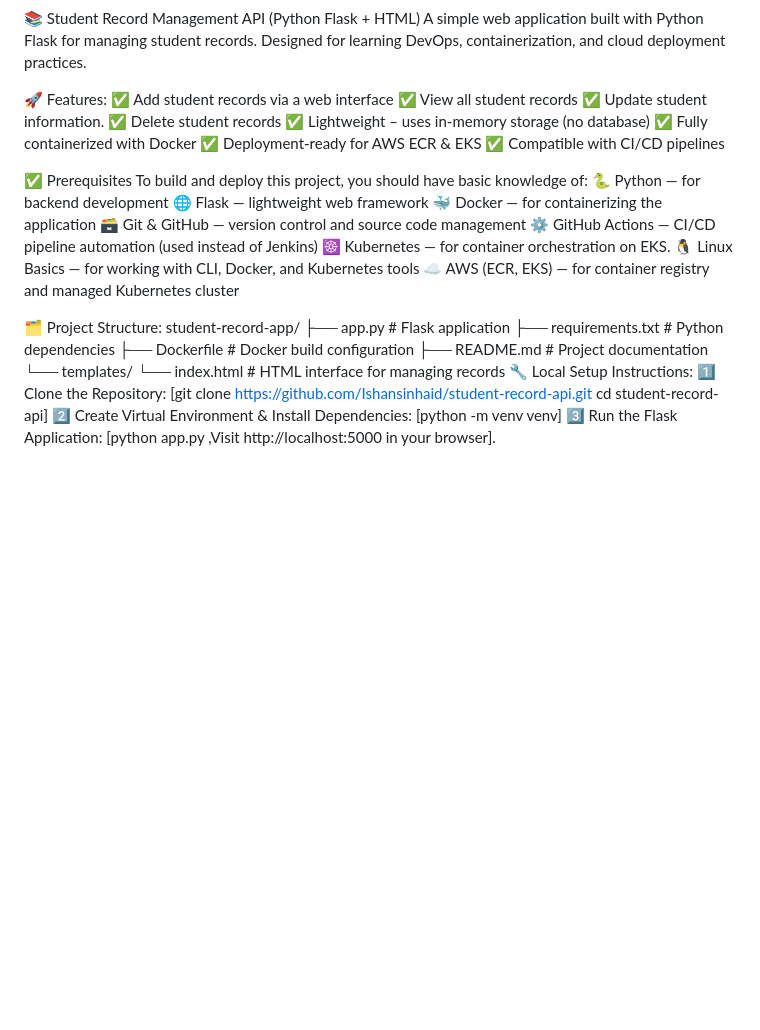
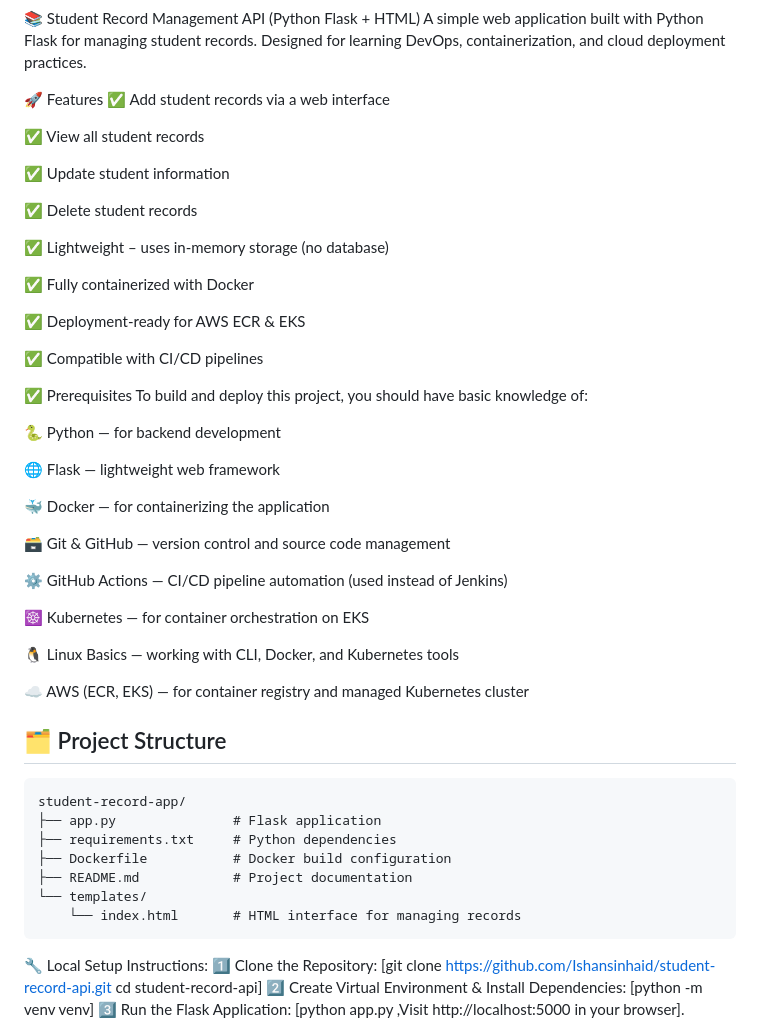
Before and after one commit to Ishansinhaid/student-record-api, a Markdown page: README.md, the part around the change. Drawn GitHub-style; blank space fills up the shorter version.

````diff
--- a/README.md
+++ b/README.md
@@ -2,28 +2,46 @@
 A simple web application built with Python Flask for managing student records.
 Designed for learning DevOps, containerization, and cloud deployment practices.
 
-🚀 Features:
+🚀 Features
 ✅ Add student records via a web interface
+
 ✅ View all student records
-✅ Update student information.
+
+✅ Update student information
+
 ✅ Delete student records
+
 ✅ Lightweight – uses in-memory storage (no database)
+
 ✅ Fully containerized with Docker
+
 ✅ Deployment-ready for AWS ECR & EKS
+
 ✅ Compatible with CI/CD pipelines
 
 ✅ Prerequisites
 To build and deploy this project, you should have basic knowledge of:
+
 🐍 Python — for backend development
+
 🌐 Flask — lightweight web framework
+
 🐳 Docker — for containerizing the application
+
 🗃️ Git & GitHub — version control and source code management
+
 ⚙️ GitHub Actions — CI/CD pipeline automation (used instead of Jenkins)
-☸️ Kubernetes — for container orchestration on EKS.
-🐧 Linux Basics — for working with CLI, Docker, and Kubernetes tools
+
+☸️ Kubernetes — for container orchestration on EKS
+
+🐧 Linux Basics — working with CLI, Docker, and Kubernetes tools
+
 ☁️ AWS (ECR, EKS) — for container registry and managed Kubernetes cluster
 
-🗂️ Project Structure:
+
+## 🗂️ Project Structure
+
+```
 student-record-app/
 ├── app.py               # Flask application
 ├── requirements.txt     # Python dependencies
@@ -31,6 +49,8 @@ student-record-app/
 ├── README.md            # Project documentation
 └── templates/
     └── index.html       # HTML interface for managing records
+```
+
 🔧 Local Setup Instructions:
 1️⃣ Clone the Repository:
 [git clone https://github.com/Ishansinhaid/student-record-api.git
````
